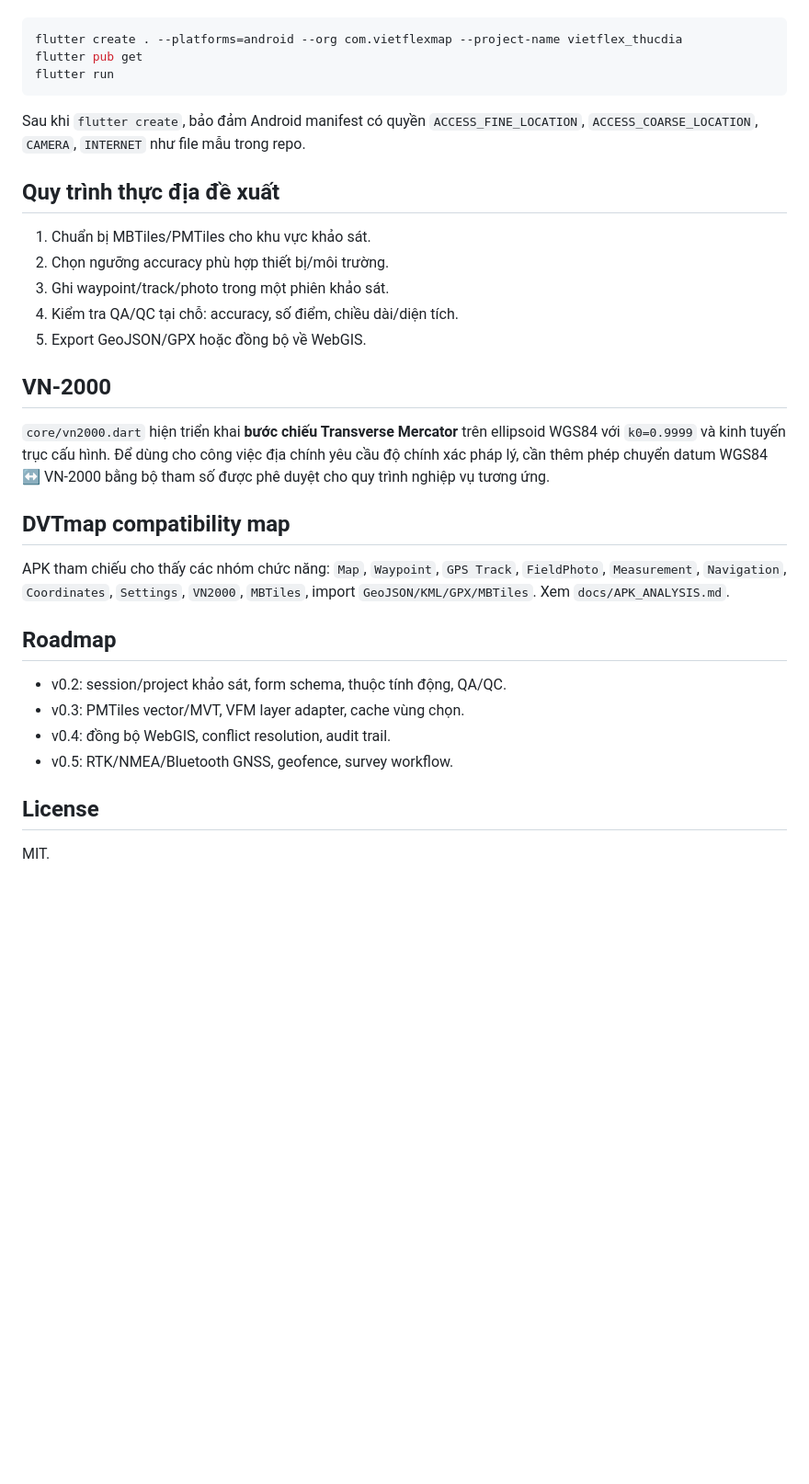
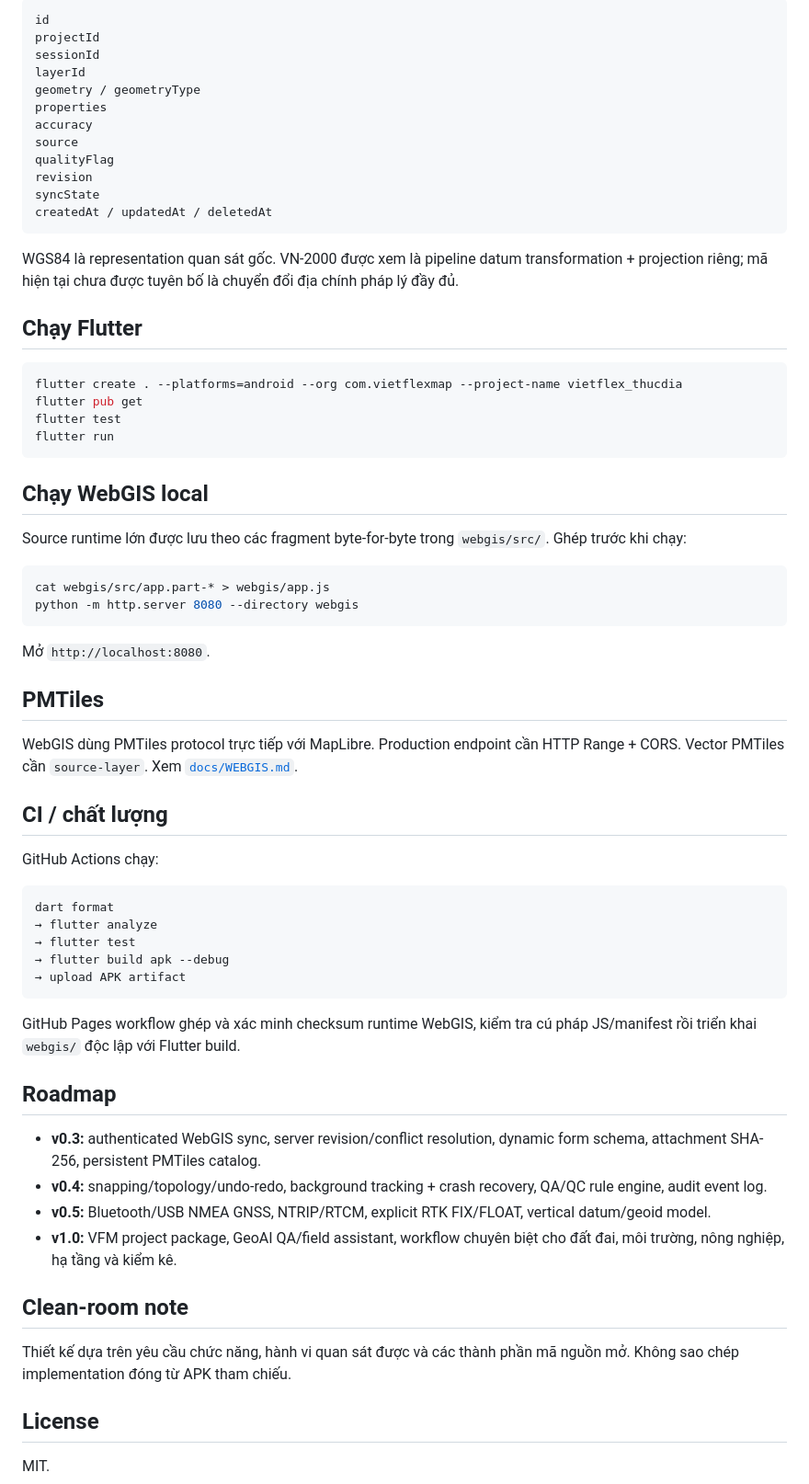
Before and after one commit to Vietflexmap/thucdia, a Markdown page: README.md, the part around one of its changes. Shown at 92% size. Drawn GitHub-style; blank space fills up the shorter version.

````diff
--- a/README.md
+++ b/README.md
@@ -32,34 +81,68 @@ Repository tập trung vào source nghiệp vụ. Trên máy có Flutter stable:
+```text
+id
+projectId
+sessionId
+layerId
+geometry / geometryType
+properties
+accuracy
+source
+qualityFlag
+revision
+syncState
+createdAt / updatedAt / deletedAt
+```
+
+WGS84 là representation quan sát gốc. VN-2000 được xem là pipeline datum transformation + projection riêng; mã hiện tại chưa được tuyên bố là chuyển đổi địa chính pháp lý đầy đủ.
+
+## Chạy Flutter
 
 ```bash
 flutter create . --platforms=android --org com.vietflexmap --project-name vietflex_thucdia
 flutter pub get
+flutter test
 flutter run
 ```
 
-Sau khi `flutter create`, bảo đảm Android manifest có quyền `ACCESS_FINE_LOCATION`, `ACCESS_COARSE_LOCATION`, `CAMERA`, `INTERNET` như file mẫu trong repo.
+## Chạy WebGIS local
 
-## Quy trình thực địa đề xuất
+Source runtime lớn được lưu theo các fragment byte-for-byte trong `webgis/src/`. Ghép trước khi chạy:
 
-1. Chuẩn bị MBTiles/PMTiles cho khu vực khảo sát.
-2. Chọn ngưỡng accuracy phù hợp thiết bị/môi trường.
-3. Ghi waypoint/track/photo trong một phiên khảo sát.
-4. Kiểm tra QA/QC tại chỗ: accuracy, số điểm, chiều dài/diện tích.
-5. Export GeoJSON/GPX hoặc đồng bộ về WebGIS.
+```bash
+cat webgis/src/app.part-* > webgis/app.js
+python -m http.server 8080 --directory webgis
+```
 
-## VN-2000
+Mở `http://localhost:8080`.
 
-`core/vn2000.dart` hiện triển khai **bước chiếu Transverse Mercator** trên ellipsoid WGS84 với `k0=0.9999` và kinh tuyến trục cấu hình. Để dùng cho công việc địa chính yêu cầu độ chính xác pháp lý, cần thêm phép chuyển datum WGS84 ↔ VN-2000 bằng bộ tham số được phê duyệt cho quy trình nghiệp vụ tương ứng.
+## PMTiles
 
-## DVTmap compatibility map
+WebGIS dùng PMTiles protocol trực tiếp với MapLibre. Production endpoint cần HTTP Range + CORS. Vector PMTiles cần `source-layer`. Xem [`docs/WEBGIS.md`](docs/WEBGIS.md).
 
-APK tham chiếu cho thấy các nhóm chức năng: `Map`, `Waypoint`, `GPS Track`, `FieldPhoto`, `Measurement`, `Navigation`, `Coordinates`, `Settings`, `VN2000`, `MBTiles`, import `GeoJSON/KML/GPX/MBTiles`. Xem `docs/APK_ANALYSIS.md`.
+## CI / chất lượng
+
+GitHub Actions chạy:
+
+```text
+dart format
+→ flutter analyze
+→ flutter test
+→ flutter build apk --debug
+→ upload APK artifact
+```
+
+GitHub Pages workflow ghép và xác minh checksum runtime WebGIS, kiểm tra cú pháp JS/manifest rồi triển khai `webgis/` độc lập với Flutter build.
 
 ## Roadmap
 
-- v0.2: session/project khảo sát, form schema, thuộc tính động, QA/QC.
-- v0.3: PMTiles vector/MVT, VFM layer adapter, cache vùng chọn.
-- v0.4: đồng bộ WebGIS, conflict resolution, audit trail.
-- v0.5: RTK/NMEA/Bluetooth GNSS, geofence, survey workflow.
+- **v0.3:** authenticated WebGIS sync, server revision/conflict resolution, dynamic form schema, attachment SHA-256, persistent PMTiles catalog.
+- **v0.4:** snapping/topology/undo-redo, background tracking + crash recovery, QA/QC rule engine, audit event log.
+- **v0.5:** Bluetooth/USB NMEA GNSS, NTRIP/RTCM, explicit RTK FIX/FLOAT, vertical datum/geoid model.
+- **v1.0:** VFM project package, GeoAI QA/field assistant, workflow chuyên biệt cho đất đai, môi trường, nông nghiệp, hạ tầng và kiểm kê.
+
+## Clean-room note
+
+Thiết kế dựa trên yêu cầu chức năng, hành vi quan sát được và các thành phần mã nguồn mở. Không sao chép implementation đóng từ APK tham chiếu.
 
 ## License
 
````
Also changed, not shown: other parts of README.md (+70 -21 lines).
